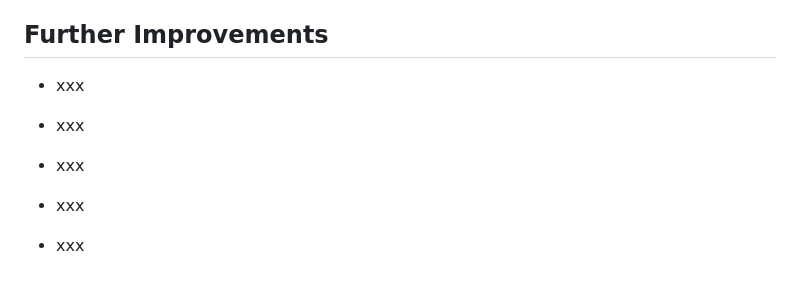
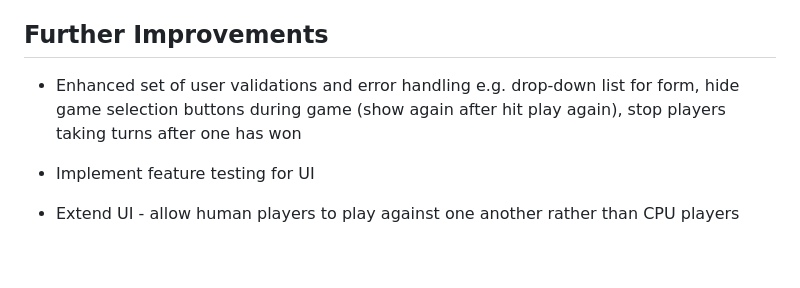
Before and after one commit to AlexHandy1/rps, a Markdown page: README.md, the part around the change printed below. Drawn GitHub-style.

```diff
--- a/README.md
+++ b/README.md
@@ -64,12 +72,8 @@ Technologies used
 Further Improvements
 ----
 
-*  xxx
+*  Enhanced set of user validations and error handling e.g. drop-down list for form, hide game selection buttons during game (show again after hit play again), stop players taking turns after one has won
 
-*  xxx
+*  Implement feature testing for UI
 
-*  xxx
-
-*  xxx
-
-*  xxx
+*  Extend UI - allow human players to play against one another rather than CPU players
```
Also changed, not shown: other parts of README.md (+15 -7 lines), img/RPS.png (added), 6 other files.
